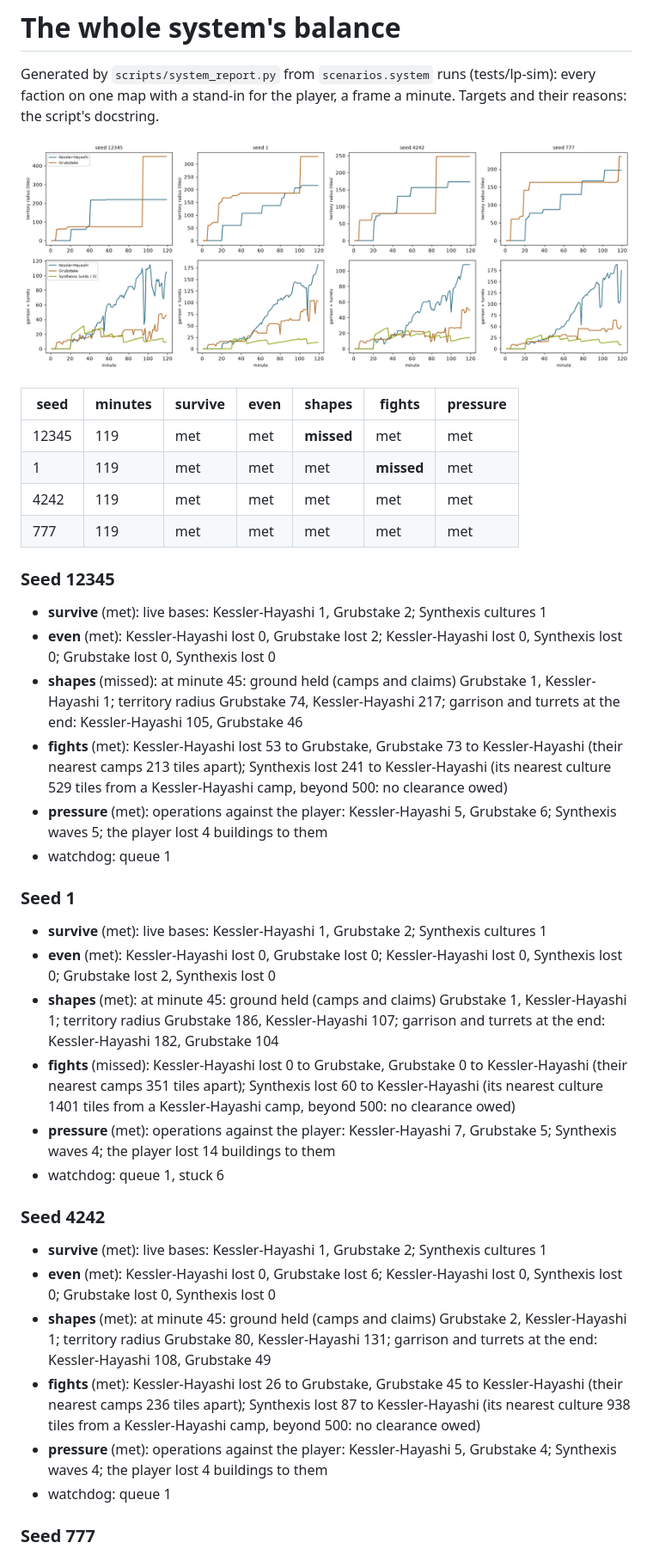
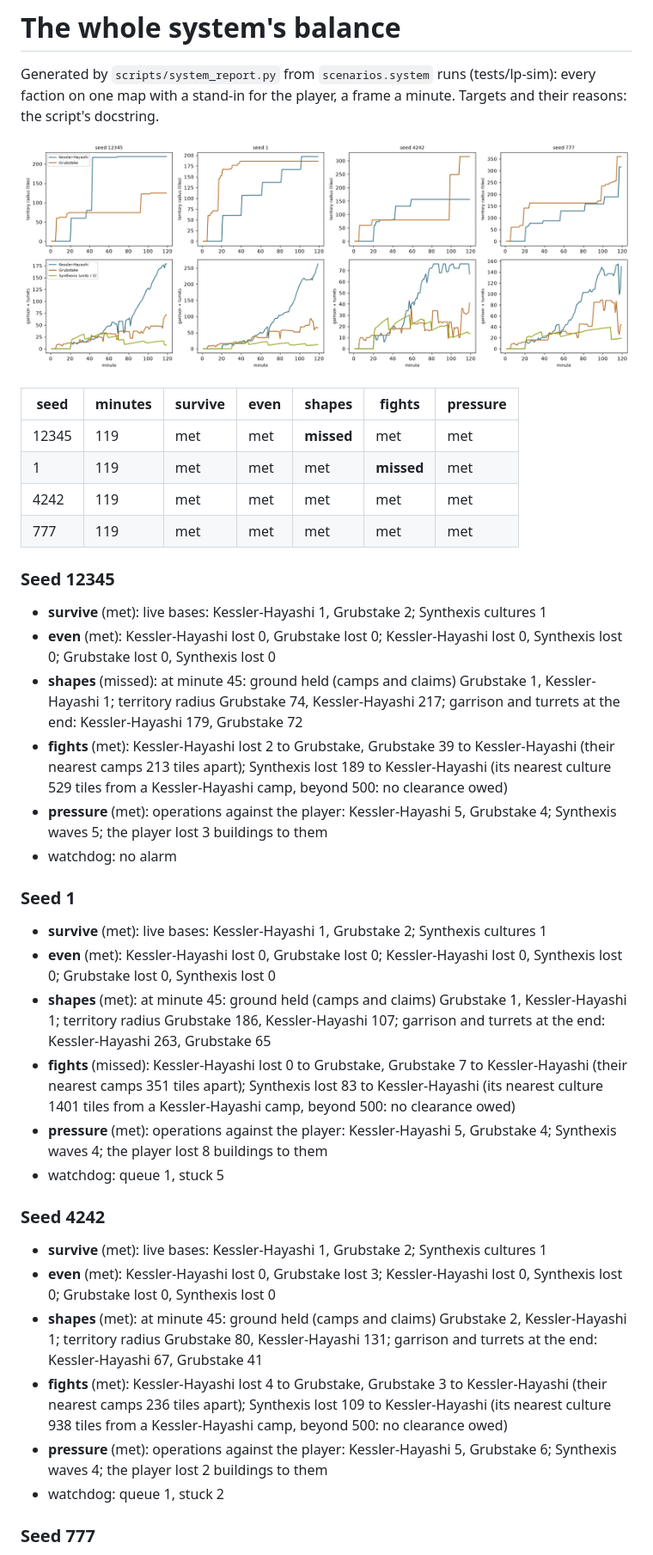
Before and after one commit to kinelhu/landing-party, a Markdown page: docs/system.md, the part around one of its changes. Shown at 86% size. Drawn GitHub-style; pictures changed too: docs/system/growth.png.

Commit message:
Docs: 0.2.10 measured by the system sim
Co-Authored-By: Claude Opus 5.5 (1M context) <noreply@anthropic.com>
Claude-Session: https://claude.ai/code/session_01NnCizyVM2yKq8NkNgRFfwJ

```diff
--- a/docs/system.md
+++ b/docs/system.md
@@ -14,27 +14,27 @@ with a stand-in for the player, a frame a minute. Targets and their reasons: the
 
 ### Seed 12345
 - **survive** (met): live bases: Kessler-Hayashi 1, Grubstake 2; Synthexis cultures 1
-- **even** (met): Kessler-Hayashi lost 0, Grubstake lost 2; Kessler-Hayashi lost 0, Synthexis lost 0; Grubstake lost 0, Synthexis lost 0
-- **shapes** (missed): at minute 45: ground held (camps and claims) Grubstake 1, Kessler-Hayashi 1; territory radius Grubstake 74, Kessler-Hayashi 217; garrison and turrets at the end: Kessler-Hayashi 105, Grubstake 46
-- **fights** (met): Kessler-Hayashi lost 53 to Grubstake, Grubstake 73 to Kessler-Hayashi (their nearest camps 213 tiles apart); Synthexis lost 241 to Kessler-Hayashi (its nearest culture 529 tiles from a Kessler-Hayashi camp, beyond 500: no clearance owed)
-- **pressure** (met): operations against the player: Kessler-Hayashi 5, Grubstake 6; Synthexis waves 5; the player lost 4 buildings to them
-- watchdog: queue 1
+- **even** (met): Kessler-Hayashi lost 0, Grubstake lost 0; Kessler-Hayashi lost 0, Synthexis lost 0; Grubstake lost 0, Synthexis lost 0
+- **shapes** (missed): at minute 45: ground held (camps and claims) Grubstake 1, Kessler-Hayashi 1; territory radius Grubstake 74, Kessler-Hayashi 217; garrison and turrets at the end: Kessler-Hayashi 179, Grubstake 72
+- **fights** (met): Kessler-Hayashi lost 2 to Grubstake, Grubstake 39 to Kessler-Hayashi (their nearest camps 213 tiles apart); Synthexis lost 189 to Kessler-Hayashi (its nearest culture 529 tiles from a Kessler-Hayashi camp, beyond 500: no clearance owed)
+- **pressure** (met): operations against the player: Kessler-Hayashi 5, Grubstake 4; Synthexis waves 5; the player lost 3 buildings to them
+- watchdog: no alarm
 
 ### Seed 1
 - **survive** (met): live bases: Kessler-Hayashi 1, Grubstake 2; Synthexis cultures 1
-- **even** (met): Kessler-Hayashi lost 0, Grubstake lost 0; Kessler-Hayashi lost 0, Synthexis lost 0; Grubstake lost 2, Synthexis lost 0
-- **shapes** (met): at minute 45: ground held (camps and claims) Grubstake 1, Kessler-Hayashi 1; territory radius Grubstake 186, Kessler-Hayashi 107; garrison and turrets at the end: Kessler-Hayashi 182, Grubstake 104
-- **fights** (missed): Kessler-Hayashi lost 0 to Grubstake, Grubstake 0 to Kessler-Hayashi (their nearest camps 351 tiles apart); Synthexis lost 60 to Kessler-Hayashi (its nearest culture 1401 tiles from a Kessler-Hayashi camp, beyond 500: no clearance owed)
-- **pressure** (met): operations against the player: Kessler-Hayashi 7, Grubstake 5; Synthexis waves 4; the player lost 14 buildings to them
-- watchdog: queue 1, stuck 6
+- **even** (met): Kessler-Hayashi lost 0, Grubstake lost 0; Kessler-Hayashi lost 0, Synthexis lost 0; Grubstake lost 0, Synthexis lost 0
+- **shapes** (met): at minute 45: ground held (camps and claims) Grubstake 1, Kessler-Hayashi 1; territory radius Grubstake 186, Kessler-Hayashi 107; garrison and turrets at the end: Kessler-Hayashi 263, Grubstake 65
+- **fights** (missed): Kessler-Hayashi lost 0 to Grubstake, Grubstake 7 to Kessler-Hayashi (their nearest camps 351 tiles apart); Synthexis lost 83 to Kessler-Hayashi (its nearest culture 1401 tiles from a Kessler-Hayashi camp, beyond 500: no clearance owed)
+- **pressure** (met): operations against the player: Kessler-Hayashi 5, Grubstake 4; Synthexis waves 4; the player lost 8 buildings to them
+- watchdog: queue 1, stuck 5
 
 ### Seed 4242
 - **survive** (met): live bases: Kessler-Hayashi 1, Grubstake 2; Synthexis cultures 1
-- **even** (met): Kessler-Hayashi lost 0, Grubstake lost 6; Kessler-Hayashi lost 0, Synthexis lost 0; Grubstake lost 0, Synthexis lost 0
-- **shapes** (met): at minute 45: ground held (camps and claims) Grubstake 2, Kessler-Hayashi 1; territory radius Grubstake 80, Kessler-Hayashi 131; garrison and turrets at the end: Kessler-Hayashi 108, Grubstake 49
-- **fights** (met): Kessler-Hayashi lost 26 to Grubstake, Grubstake 45 to Kessler-Hayashi (their nearest camps 236 tiles apart); Synthexis lost 87 to Kessler-Hayashi (its nearest culture 938 tiles from a Kessler-Hayashi camp, beyond 500: no clearance owed)
-- **pressure** (met): operations against the player: Kessler-Hayashi 5, Grubstake 4; Synthexis waves 4; the player lost 4 buildings to them
-- watchdog: queue 1
+- **even** (met): Kessler-Hayashi lost 0, Grubstake lost 3; Kessler-Hayashi lost 0, Synthexis lost 0; Grubstake lost 0, Synthexis lost 0
+- **shapes** (met): at minute 45: ground held (camps and claims) Grubstake 2, Kessler-Hayashi 1; territory radius Grubstake 80, Kessler-Hayashi 131; garrison and turrets at the end: Kessler-Hayashi 67, Grubstake 41
+- **fights** (met): Kessler-Hayashi lost 4 to Grubstake, Grubstake 3 to Kessler-Hayashi (their nearest camps 236 tiles apart); Synthexis lost 109 to Kessler-Hayashi (its nearest culture 938 tiles from a Kessler-Hayashi camp, beyond 500: no clearance owed)
+- **pressure** (met): operations against the player: Kessler-Hayashi 5, Grubstake 6; Synthexis waves 4; the player lost 2 buildings to them
+- watchdog: queue 1, stuck 2
 
 ### Seed 777
 - **survive** (met): live bases: Kessler-Hayashi 1, Grubstake 2; Synthexis cultures 1
```
Also changed, not shown: other parts of docs/system.md (+5 -5 lines).
